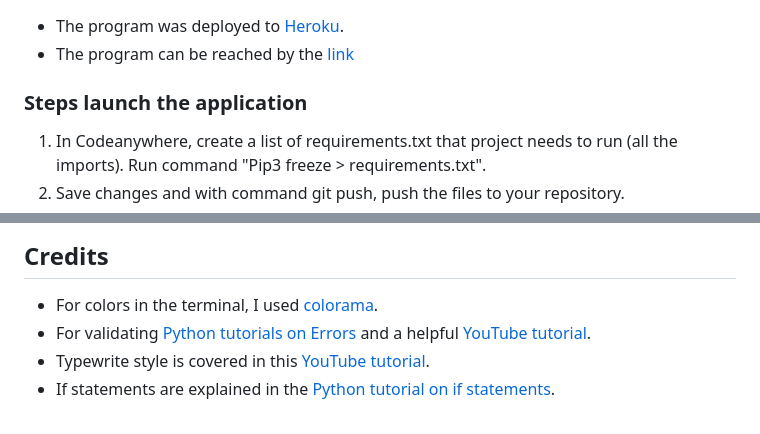
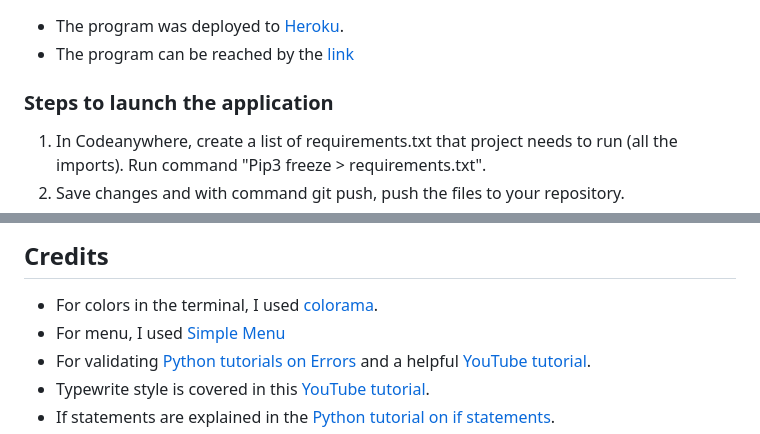
Before and after one commit to ninaschulte/mortgage-calculator, a Markdown page: README.md, 2 parts joined by grey strips. GitHub-like rendering.

```diff
--- a/README.md
+++ b/README.md
@@ -187,7 +187,7 @@ def get_money_info():
 ## Deployment
 - The program was deployed to [Heroku]([[https://pypi.org/project/colorama/](https://dashboard.codeanywhere.com/)](https://devcenter.heroku.com/articles/getting-started-with-python#set-up)).
 - The program can be reached by the [link](https://ninaschulte-mortgagecalculator-4bb5d57d1e7f.herokuapp.com/)
-### Steps launch the application
+### Steps to launch the application
 1. In Codeanywhere, create a list of requirements.txt that project needs to run (all the imports). Run command "Pip3 freeze > requirements.txt".
 2. Save changes and with command git push, push the files to your repository.
 3. Create a [Heroku](https://dashboard.heroku.com/account) account.
@@ -218,6 +218,7 @@ def get_money_info():
     ![Image Alt Text](./documentation/successfuldeploy.png)
 ## Credits
 - For colors in the terminal, I used [colorama](https://pypi.org/project/colorama/).
+- For menu, I used [Simple Menu](https://pypi.org/project/simple-term-menu/)
 - For validating [Python tutorials on Errors](https://docs.python.org/3/tutorial/errors.html) and a helpful [YouTube tutorial](https://www.youtube.com/watch?v=LUWyA3m_-r0&t=644s).
 - Typewrite style is covered in this [YouTube tutorial](https://www.youtube.com/watch?v=2h8e0tXHfk0).
 - If statements are explained in the [Python tutorial on if statements](https://docs.python.org/3/tutorial/controlflow.html#if-statements).
```
